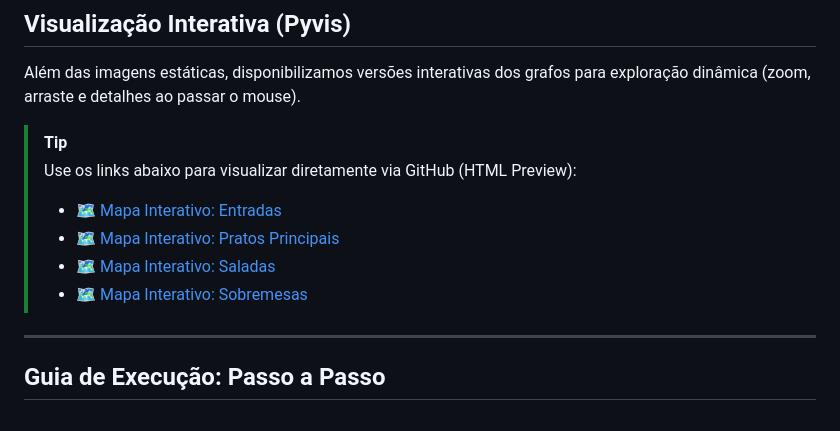
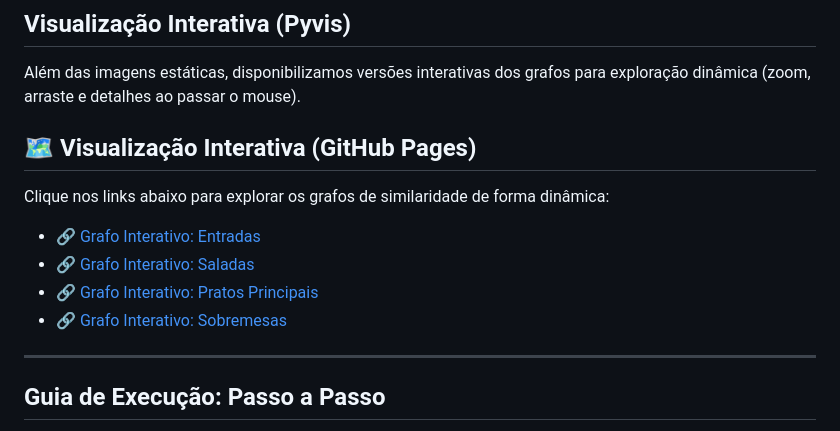
Before and after one commit to arleswasb/Projeto_ED2_P1, a Markdown page: README.md, the part around the change. Rendered like a GitHub page.

Commit message:
atualização

```diff
--- a/README.md
+++ b/README.md
@@ -59,12 +59,15 @@ Transformação das descrições literárias em categorias formais utilizando
 ## Visualização Interativa (Pyvis)
 Além das imagens estáticas, disponibilizamos versões interativas dos grafos para exploração dinâmica (zoom, arraste e detalhes ao passar o mouse).
 
-> [!TIP]
-> Use os links abaixo para visualizar diretamente via GitHub (HTML Preview):
-> * [🗺️ Mapa Interativo: Entradas](https://htmlpreview.github.io/?https://github.com/Arleswasb/ED2_P1/blob/main/Projeto_ED2_P1/data/visualizacoes_interativas/similaridade_entradas.html)
-> * [🗺️ Mapa Interativo: Pratos Principais](https://htmlpreview.github.io/?https://github.com/Arleswasb/ED2_P1/blob/main/Projeto_ED2_P1/data/visualizacoes_interativas/similaridade_pratos_principais.html)
-> * [🗺️ Mapa Interativo: Saladas](https://htmlpreview.github.io/?https://github.com/Arleswasb/ED2_P1/blob/main/Projeto_ED2_P1/data/visualizacoes_interativas/similaridade_saladas.html)
-> * [🗺️ Mapa Interativo: Sobremesas](https://htmlpreview.github.io/?https://github.com/Arleswasb/ED2_P1/blob/main/Projeto_ED2_P1/data/visualizacoes_interativas/similaridade_sobremesas.html)
+## 🗺️ Visualização Interativa (GitHub Pages)
+
+Clique nos links abaixo para explorar os grafos de similaridade de forma dinâmica:
+
+* [🔗 Grafo Interativo: Entradas](https://Arleswasb.github.io/ED2_P1/Projeto_ED2_P1/data/visualizacoes_interativas/similaridade_entradas.html)
+* [🔗 Grafo Interativo: Saladas](https://Arleswasb.github.io/ED2_P1/Projeto_ED2_P1/data/visualizacoes_interativas/similaridade_saladas.html)
+* [🔗 Grafo Interativo: Pratos Principais](https://Arleswasb.github.io/ED2_P1/Projeto_ED2_P1/data/visualizacoes_interativas/similaridade_pratos_principais.html)
+* [🔗 Grafo Interativo: Sobremesas](https://Arleswasb.github.io/ED2_P1/Projeto_ED2_P1/data/visualizacoes_interativas/similaridade_sobremesas.html)
+
 
 ---
 
```
